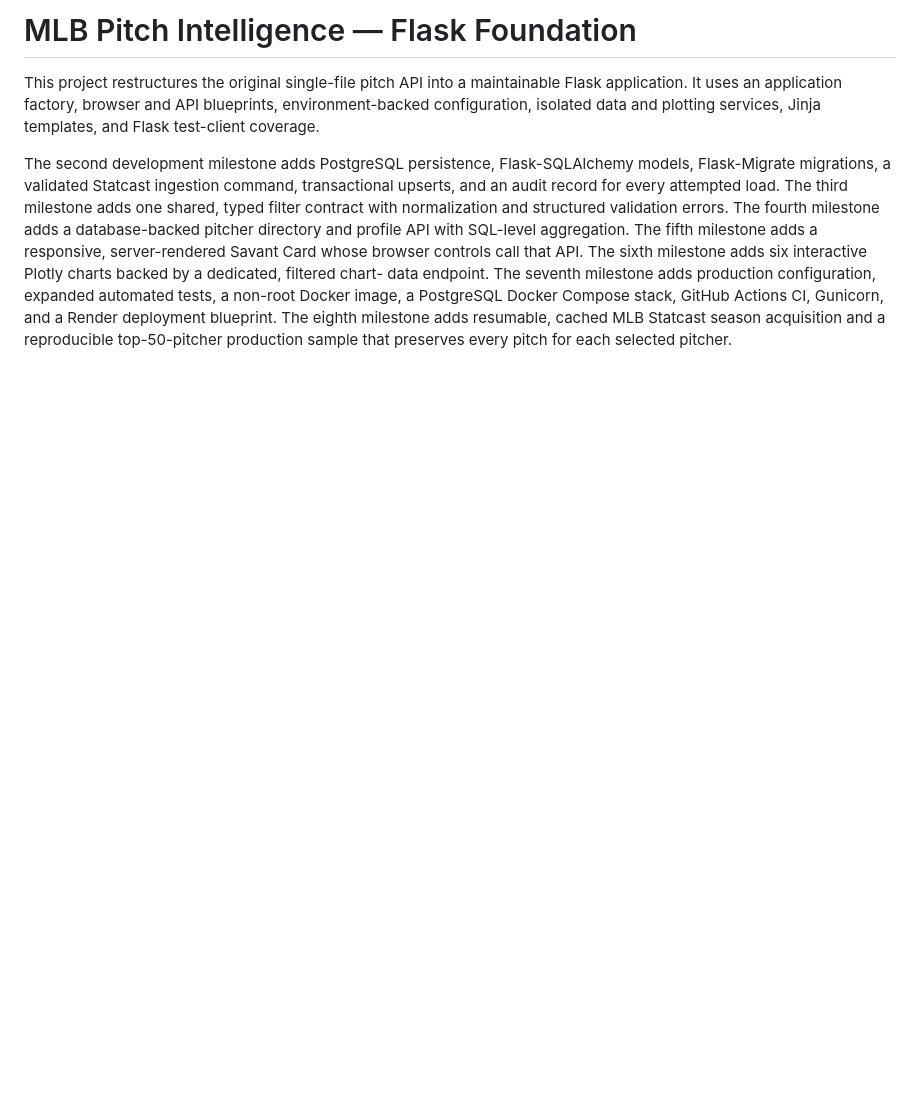
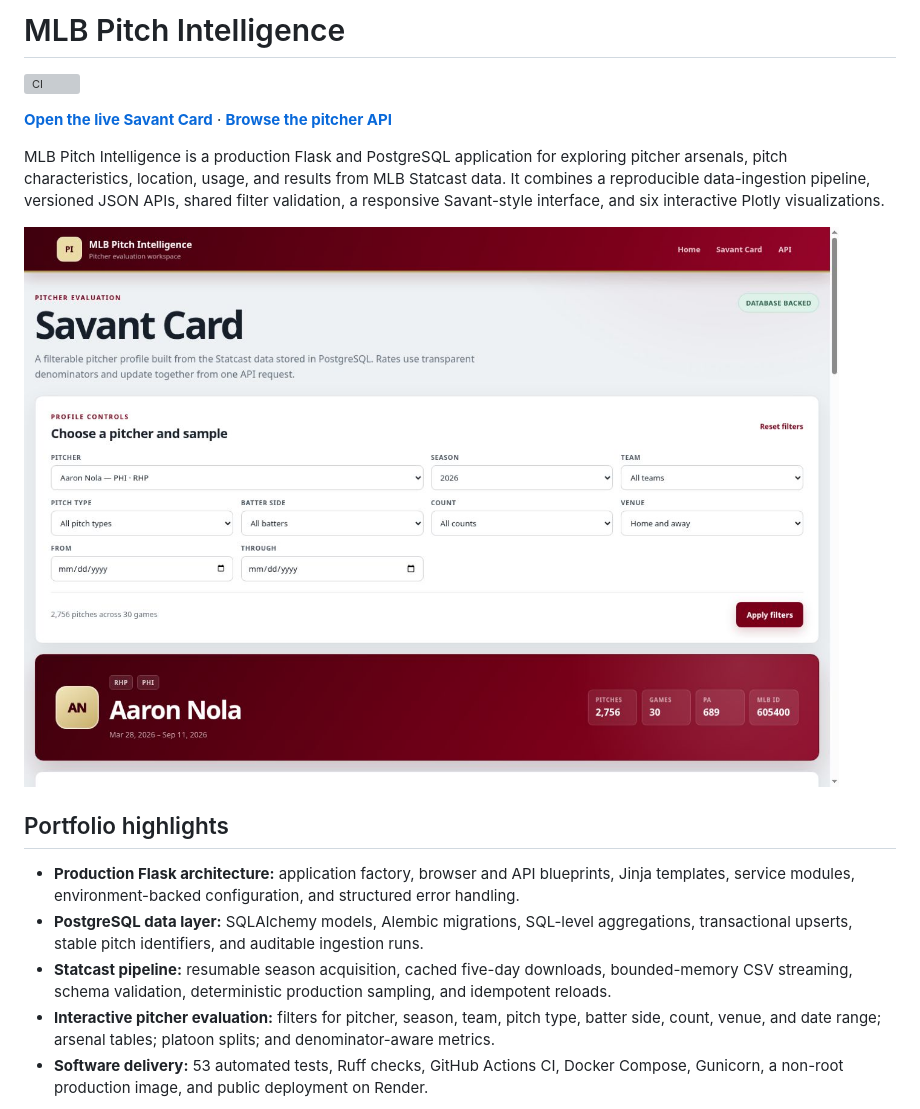
Before and after one commit to bdrisc/mlb-pitcher-dashboard-flask, a Markdown page: README.md, the part around one of its changes. Rendered like a GitHub page; pictures changed too: docs/images/mlb-pitch-intelligence-dashboard.jpg (added); blank space fills up the shorter version; grey boxes are pictures that could not be loaded.

Commit message:
Showcase the live dashboard in README

```diff
--- a/README.md
+++ b/README.md
@@ -1,19 +1,27 @@
-# MLB Pitch Intelligence — Flask Foundation
+# MLB Pitch Intelligence
 
-This project restructures the original single-file pitch API into a maintainable Flask
-application. It uses an application factory, browser and API blueprints, environment-backed
-configuration, isolated data and plotting services, Jinja templates, and Flask test-client
-coverage.
+[![CI](https://github.com/bdrisc/mlb-pitcher-dashboard-flask/actions/workflows/ci.yml/badge.svg)](https://github.com/bdrisc/mlb-pitcher-dashboard-flask/actions/workflows/ci.yml)
 
-The second development milestone adds PostgreSQL persistence, Flask-SQLAlchemy models,
-Flask-Migrate migrations, a validated Statcast ingestion command, transactional upserts, and
-an audit record for every attempted load. The third milestone adds one shared, typed filter
-contract with normalization and structured validation errors. The fourth milestone adds a
-database-backed pitcher directory and profile API with SQL-level aggregation. The fifth
-milestone adds a responsive, server-rendered Savant Card whose browser controls call that API.
-The sixth milestone adds six interactive Plotly charts backed by a dedicated, filtered chart-
-data endpoint. The seventh milestone adds production configuration, expanded automated tests,
-a non-root Docker image, a PostgreSQL Docker Compose stack, GitHub Actions CI, Gunicorn, and a
-Render deployment blueprint.
-The eighth milestone adds resumable, cached MLB Statcast season acquisition and a reproducible
-top-50-pitcher production sample that preserves every pitch for each selected pitcher.
+**[Open the live Savant Card](https://mlb-pitch-intelligence.onrender.com/savant-card)** ·
+**[Browse the pitcher API](https://mlb-pitch-intelligence.onrender.com/api/v1/pitchers)**
+
+MLB Pitch Intelligence is a production Flask and PostgreSQL application for exploring pitcher
+arsenals, pitch characteristics, location, usage, and results from MLB Statcast data. It combines
+a reproducible data-ingestion pipeline, versioned JSON APIs, shared filter validation, a
+responsive Savant-style interface, and six interactive Plotly visualizations.
+
+![Filterable MLB pitcher Savant Card](docs/images/mlb-pitch-intelligence-dashboard.jpg)
+
+## Portfolio highlights
+
+- **Production Flask architecture:** application factory, browser and API blueprints, Jinja
+  templates, service modules, environment-backed configuration, and structured error handling.
+- **PostgreSQL data layer:** SQLAlchemy models, Alembic migrations, SQL-level aggregations,
+  transactional upserts, stable pitch identifiers, and auditable ingestion runs.
+- **Statcast pipeline:** resumable season acquisition, cached five-day downloads, bounded-memory
+  CSV streaming, schema validation, deterministic production sampling, and idempotent reloads.
+- **Interactive pitcher evaluation:** filters for pitcher, season, team, pitch type, batter side,
+  count, venue, and date range; arsenal tables; platoon splits; and denominator-aware metrics.
+- **Software delivery:** 53 automated tests, Ruff checks, GitHub Actions CI, Docker Compose,
+  Gunicorn, a non-root production image, and public deployment on Render.
+
```
Also changed, not shown: other parts of README.md (+14 -0 lines), docs/images/mlb-pitch-intelligence-charts.jpg (added).
